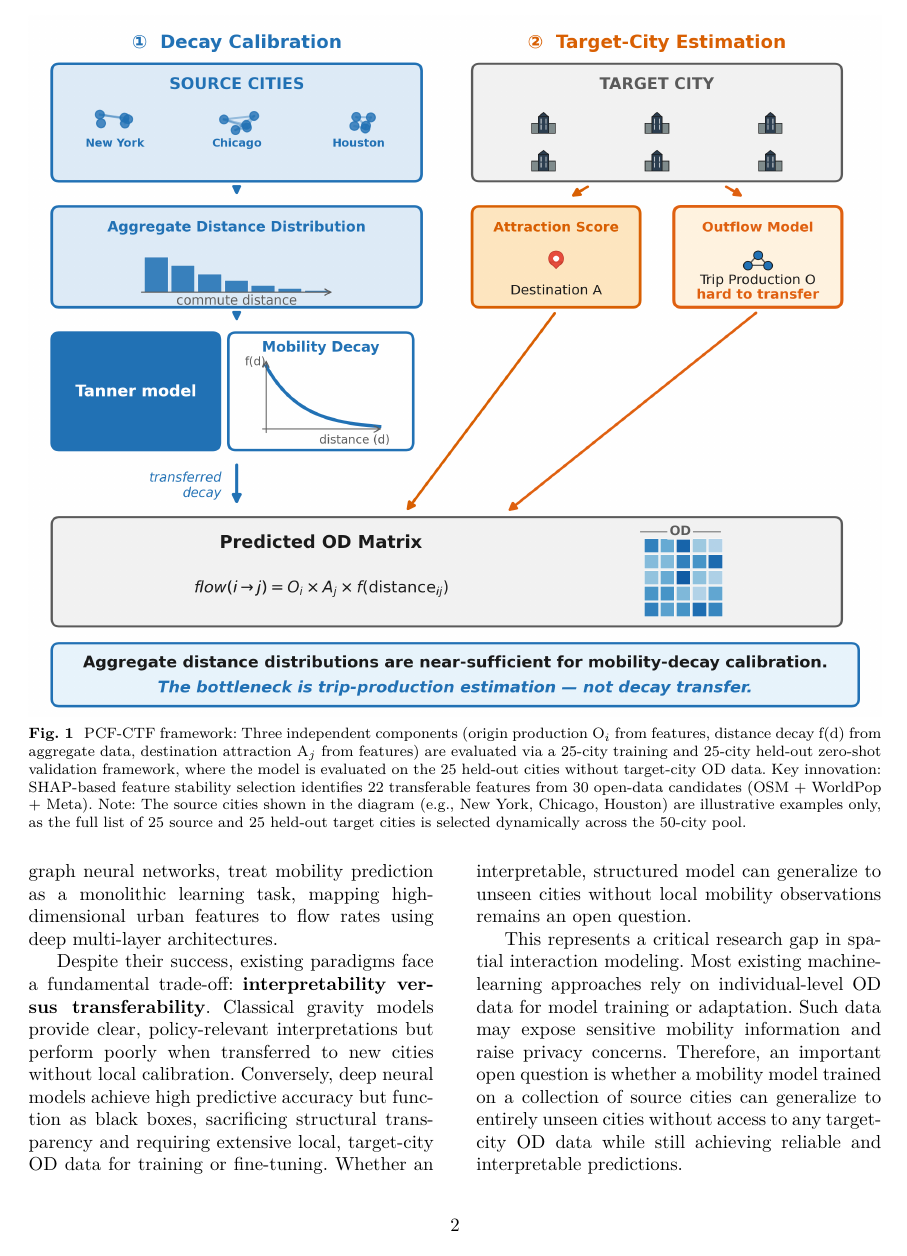
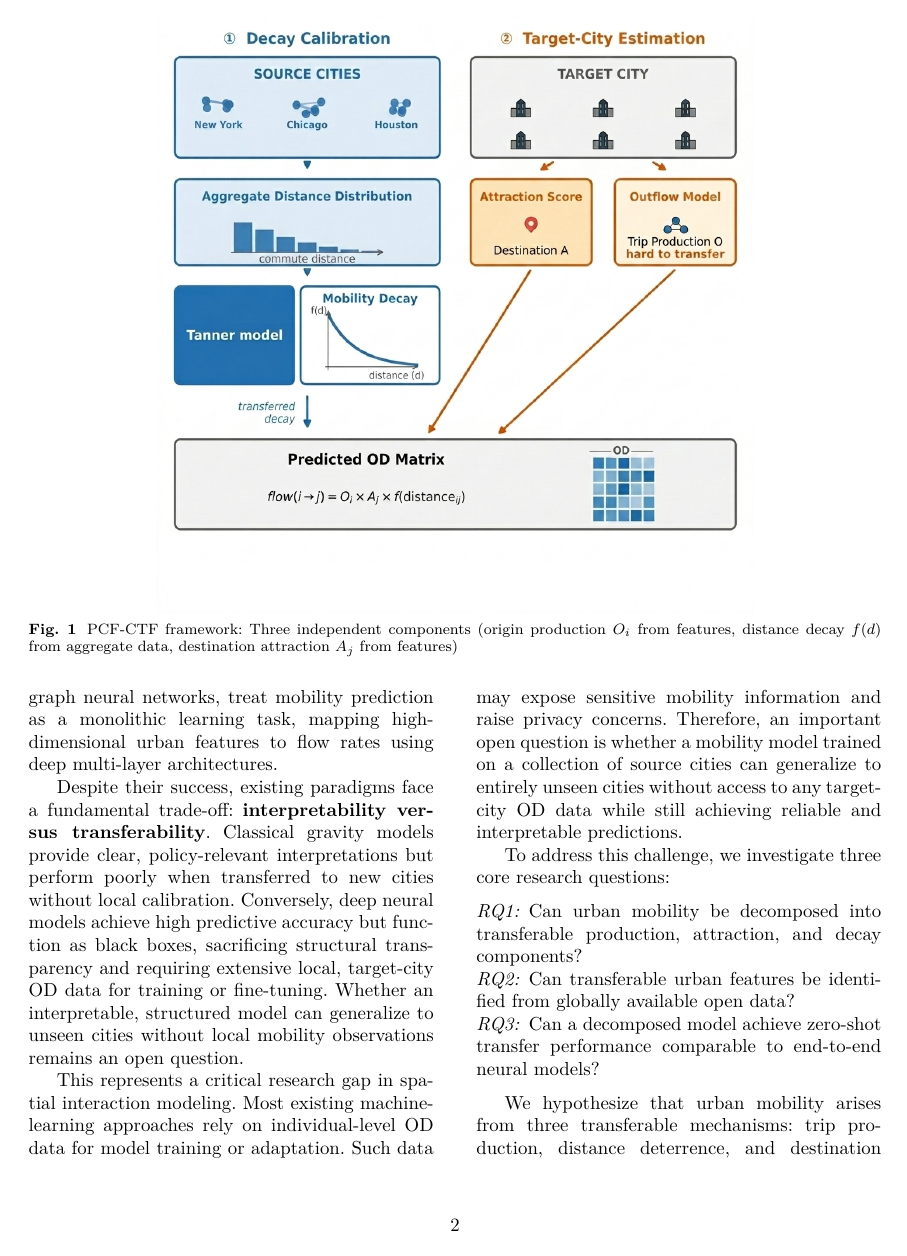
Before and after one commit to thinhnq-ibl/PCSF-TIM, a LaTeX paper (paper/draft_paper_springer.tex): page 2 of 23. Compiled offline with LuaLaTeX; a LaTeX package or settings file that is missing is left out.

Commit message:
update abstract

```diff
--- a/paper/draft_paper_springer.tex
+++ b/paper/draft_paper_springer.tex
@@ -33,8 +31,8 @@ Core contribution: A cross-city SHAP-based stability selection method identifies
 \begin{figure*}[t!]
   \vspace{-6pt}
   \centering
-  \includegraphics[width=\textwidth]{../figures/graphical_abstract.png}
-  \caption{PCF-CTF framework: Three independent components (origin production O$_i$ from features, distance decay f(d) from aggregate data, destination attraction A$_j$ from features) are evaluated via a 25-city training and 25-city held-out zero-shot validation framework, where the model is evaluated on the 25 held-out cities without target-city OD data. Key innovation: SHAP-based feature stability selection identifies 22 transferable features from 30 open-data candidates (OSM + WorldPop + Meta). Note: The source cities shown in the diagram (e.g., New York, Chicago, Houston) are illustrative examples only, as the full list of 25 source and 25 held-out target cities is selected dynamically across the 50-city pool.}
+  \includegraphics[width=0.7\textwidth]{../figures/graphical_abstract.png}
+  \caption{PCF-CTF framework: Three independent components (origin production $O_i$ from features, distance decay $f(d)$ from aggregate data, destination attraction $A_j$ from features)}
   \label{fig:graphical_abstract}
 \end{figure*}
 
```
Also changed, not shown: figures/graphical_abstract.png, paper/draft_paper_springer.pdf, paper/draft_paper_springer.tex (4 more changed lines), 1 other file.
